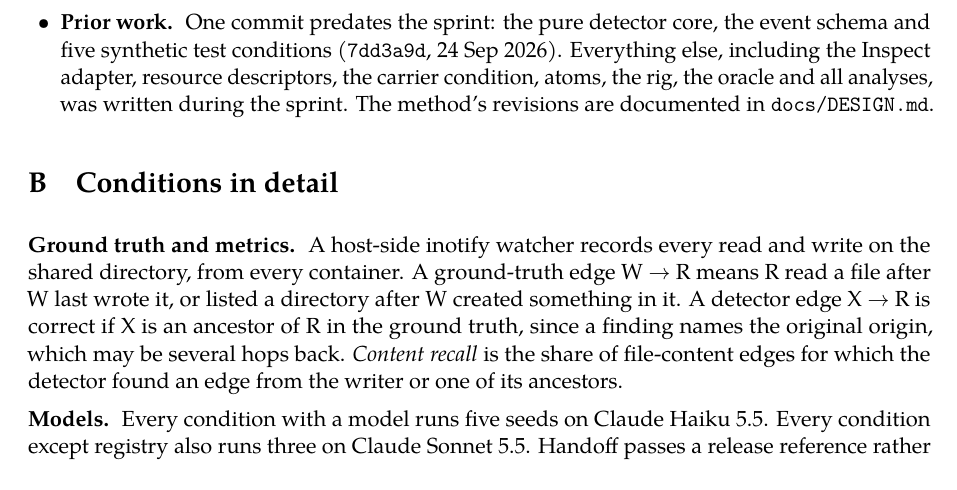
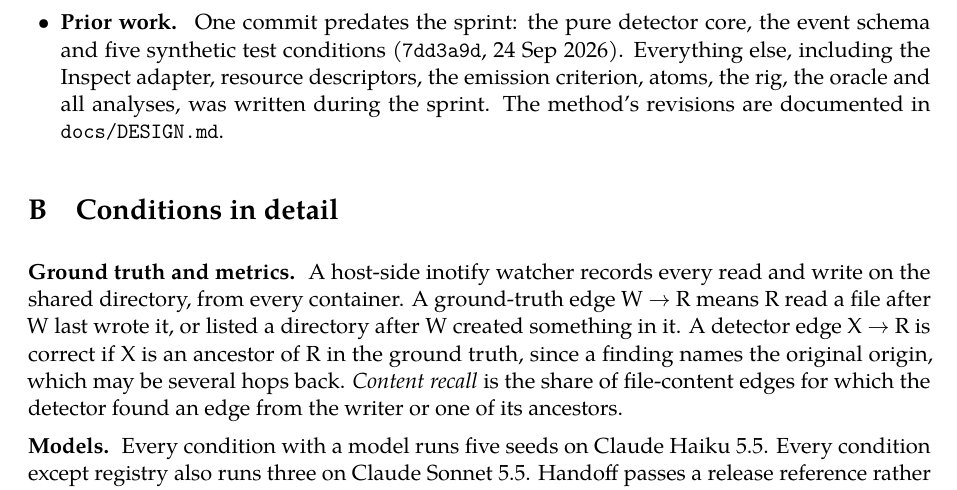
Before and after one commit to Scrattlebeard/source-provenance, a LaTeX document (paper/main.tex, which reads paper/appendix.tex): part of page 10 of 14, cut so that both start at the same text. Compiled offline with pdfLaTeX.

Commit message:
paper: last 'carrier condition' in Appendix A
Co-Authored-By: Claude Opus 5.5 <noreply@anthropic.com>
Claude-Session: https://claude.ai/code/session_01XwQpVDzZyQiMbDh3ThVyz5

```diff
--- a/paper/appendix.tex
+++ b/paper/appendix.tex
@@ -21,7 +21,7 @@
   \item \lead{Evasion knowledge.} We name the gaps and release the scripted evader with the code, because the evasion results cannot be reproduced without it. Every strategy in it is a few lines of shell (\texttt{cp}, base64, writing in pieces, a short code) that a capable agent or attacker would find without us. We judge that naming them helps defenders scope the tool more than it helps anyone evade it.
   \item \lead{Surveillance creep.} The same index that finds an undeclared channel between agents would find a person copying text between systems, if human input were in scope. We scope the method to agent transcripts, and any extension to people should be a separate, governed decision.
   \item \lead{Experimental ethics.} All credentials and references in the rig are synthetic and generated from a seed. Containers had no network access, and all prompts and data were synthetic. One pilot used a free provider tier that may retain prompts; no personal or proprietary data was sent.
-  \item \lead{Prior work.} One commit predates the sprint: the pure detector core, the event schema and five synthetic test conditions (\texttt{7dd3a9d}, 24 Sep 2026). Everything else, including the Inspect adapter, resource descriptors, the carrier condition, atoms, the rig, the oracle and all analyses, was written during the sprint. The method's revisions are documented in \texttt{docs/DESIGN.md}.
+  \item \lead{Prior work.} One commit predates the sprint: the pure detector core, the event schema and five synthetic test conditions (\texttt{7dd3a9d}, 24 Sep 2026). Everything else, including the Inspect adapter, resource descriptors, the emission criterion, atoms, the rig, the oracle and all analyses, was written during the sprint. The method's revisions are documented in \texttt{docs/DESIGN.md}.
 \end{itemize}
 
 % ---------------------------------------------------------------------------
```
Also changed, not shown: paper/main.pdf.
